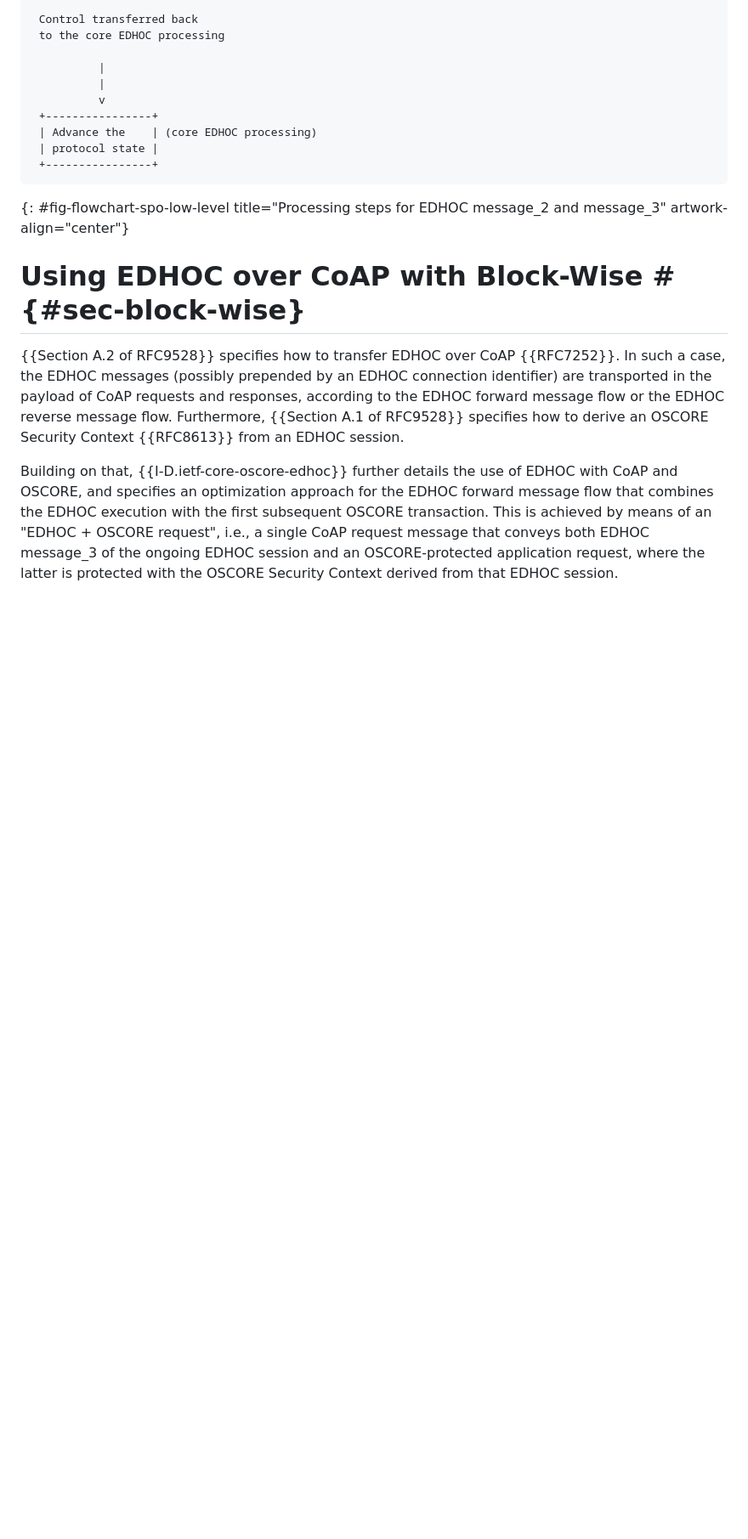
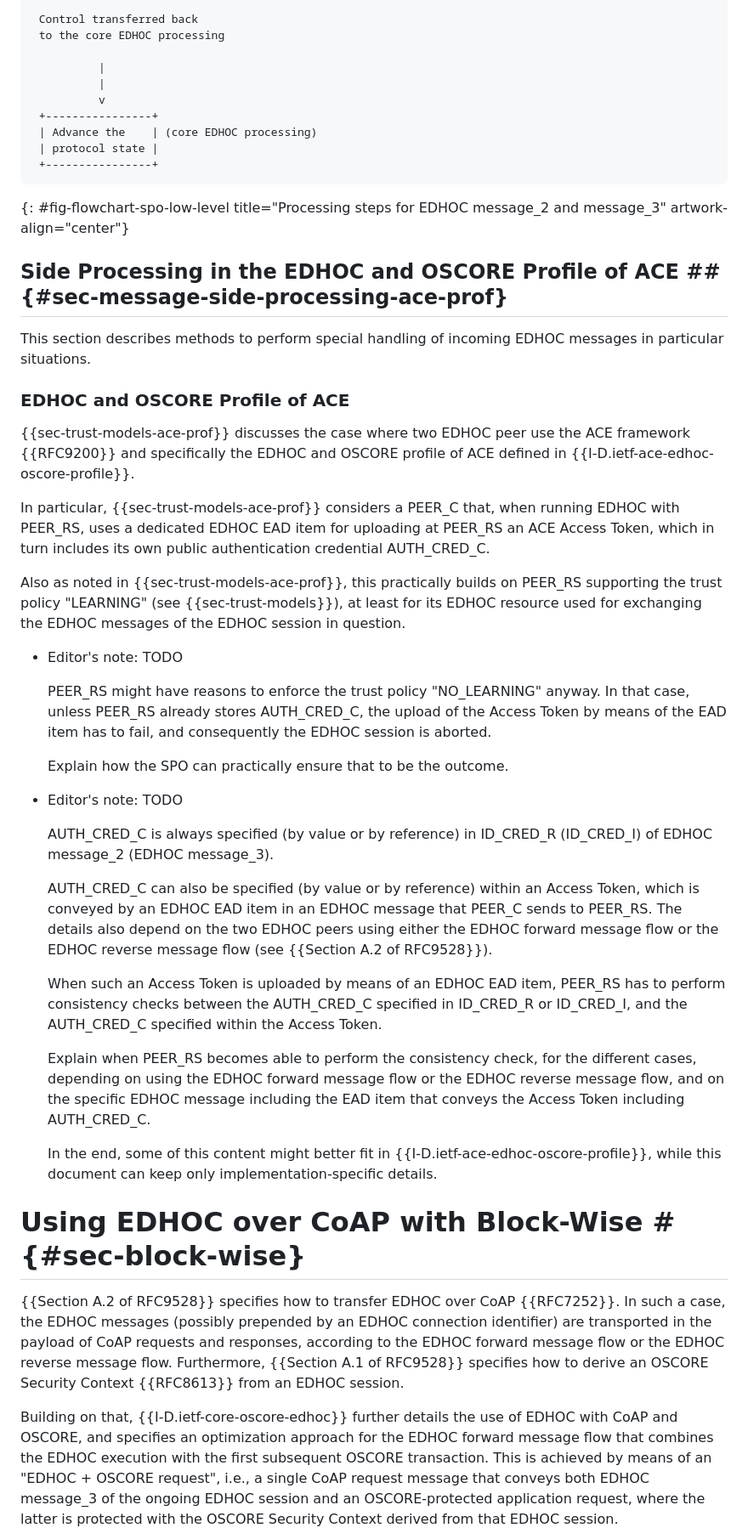
Before and after one commit to lake-wg/edhoc-impl-cons, a Markdown page: draft-ietf-lake-edhoc-impl-cons.md, the part around one of its changes. Shown at 85% size. GitHub-like rendering; blank space fills up the shorter version.

Commit message:
Special processing when using the EDHOC and OSCORE profile of ACE (placeholder)

```diff
--- a/draft-ietf-lake-edhoc-impl-cons.md
+++ b/draft-ietf-lake-edhoc-impl-cons.md
@@ -682,6 +684,37 @@ The flowchart in {{fig-flowchart-spo-low-level}} shows the different steps taken
 ~~~~~~~~~~~
 {: #fig-flowchart-spo-low-level title="Processing steps for EDHOC message_2 and message_3" artwork-align="center"}
 
+## Side Processing in the EDHOC and OSCORE Profile of ACE ## {#sec-message-side-processing-ace-prof}
+
+This section describes methods to perform special handling of incoming EDHOC messages in particular situations.
+
+### EDHOC and OSCORE Profile of ACE
+
+{{sec-trust-models-ace-prof}} discusses the case where two EDHOC peer use the ACE framework {{RFC9200}} and specifically the EDHOC and OSCORE profile of ACE defined in {{I-D.ietf-ace-edhoc-oscore-profile}}.
+
+In particular, {{sec-trust-models-ace-prof}} considers a PEER_C that, when running EDHOC with PEER_RS, uses a dedicated EDHOC EAD item for uploading at PEER_RS an ACE Access Token, which in turn includes its own public authentication credential AUTH_CRED_C.
+
+Also as noted in {{sec-trust-models-ace-prof}}, this practically builds on PEER_RS supporting the trust policy "LEARNING" (see {{sec-trust-models}}), at least for its EDHOC resource used for exchanging the EDHOC messages of the EDHOC session in question.
+
+* Editor's note: TODO
+
+  PEER_RS might have reasons to enforce the trust policy "NO_LEARNING" anyway. In that case, unless PEER_RS already stores AUTH_CRED_C, the upload of the Access Token by means of the EAD item has to fail, and consequently the EDHOC session is aborted.
+
+  Explain how the SPO can practically ensure that to be the outcome.
+
+* Editor's note: TODO
+
+  AUTH_CRED_C is always specified (by value or by reference) in ID_CRED_R (ID_CRED_I) of EDHOC message_2 (EDHOC message_3).
+
+  AUTH_CRED_C can also be specified (by value or by reference) within an Access Token, which is conveyed by an EDHOC EAD item in an EDHOC message that PEER_C sends to PEER_RS. The details also depend on the two EDHOC peers using either the EDHOC forward message flow or the EDHOC reverse message flow (see {{Section A.2 of RFC9528}}).
+
+  When such an Access Token is uploaded by means of an EDHOC EAD item, PEER_RS has to perform consistency checks between the AUTH_CRED_C specified in ID_CRED_R or ID_CRED_I, and the AUTH_CRED_C specified within the Access Token.
+
+  Explain when PEER_RS becomes able to perform the consistency check, for the different cases, depending on using the EDHOC forward message flow or the EDHOC reverse message flow, and on the specific EDHOC message including the EAD item that conveys the Access Token including AUTH_CRED_C.
+
+  In the end, some of this content might better fit in {{I-D.ietf-ace-edhoc-oscore-profile}}, while this document can keep only implementation-specific details.
+
+
 # Using EDHOC over CoAP with Block-Wise # {#sec-block-wise}
 
 {{Section A.2 of RFC9528}} specifies how to transfer EDHOC over CoAP {{RFC7252}}. In such a case, the EDHOC messages (possibly prepended by an EDHOC connection identifier) are transported in the payload of CoAP requests and responses, according to the EDHOC forward message flow or the EDHOC reverse message flow. Furthermore, {{Section A.1 of RFC9528}} specifies how to derive an OSCORE Security Context {{RFC8613}} from an EDHOC session.
```
Also changed, not shown: other parts of draft-ietf-lake-edhoc-impl-cons.md (+9 -5 lines).
